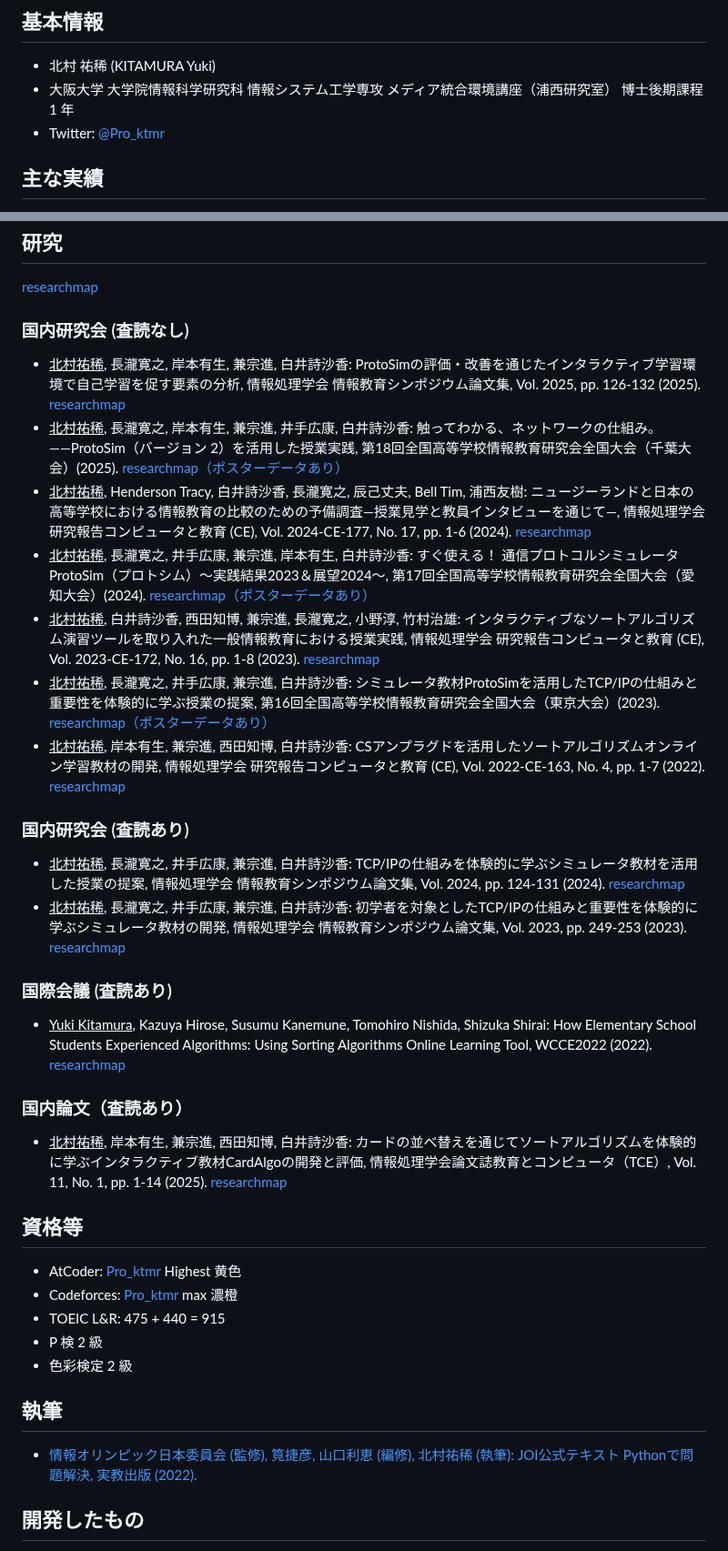
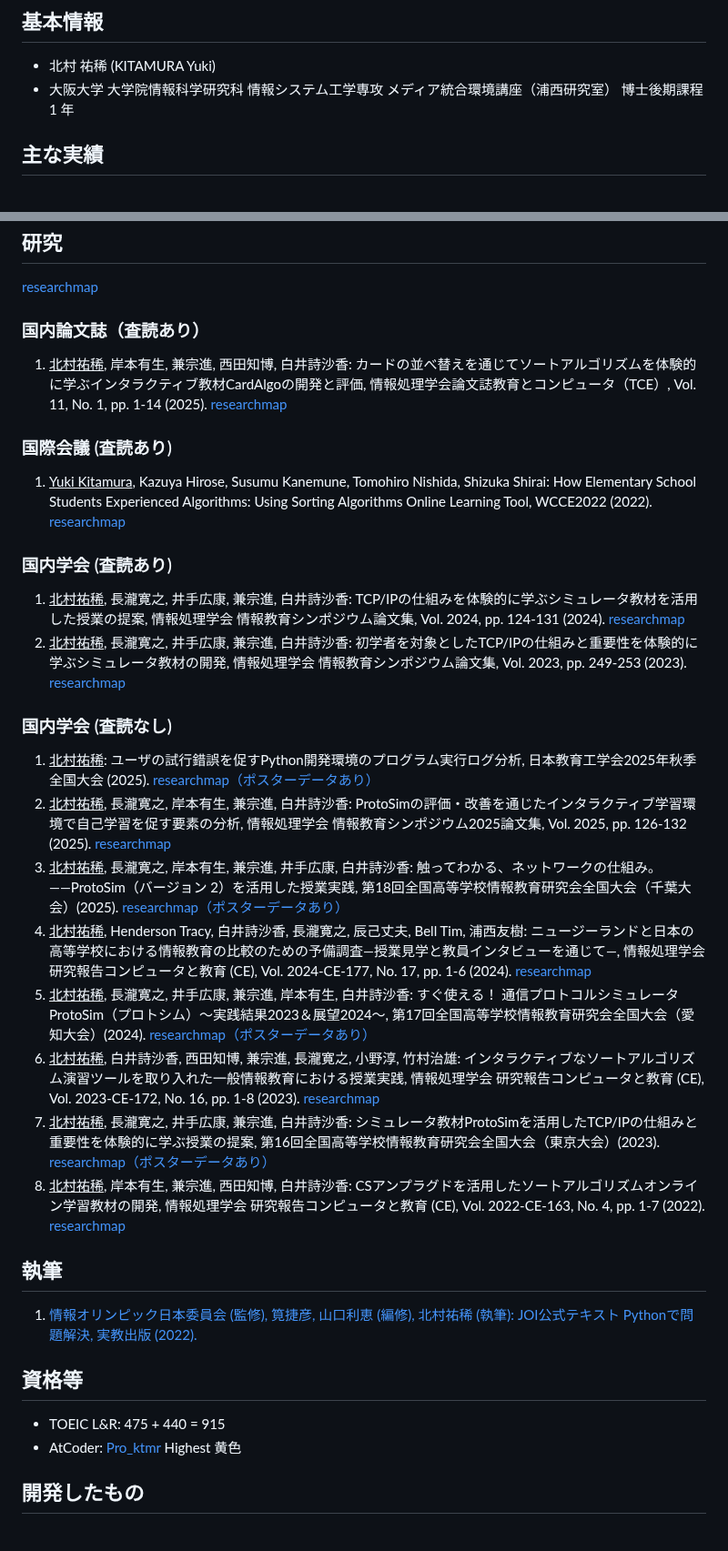
Before and after one commit to Pro-ktmr/Pro-ktmr.github.io, a Markdown page: index.md, 2 parts joined by grey strips. Shown at 91% size. GitHub-like rendering.

```diff
--- a/index.md
+++ b/index.md
@@ -8,7 +8,6 @@ title: "プロフィール"
 
 - 北村 祐稀 (KITAMURA Yuki)
 - 大阪大学 大学院情報科学研究科 情報システム工学専攻 メディア統合環境講座（浦西研究室） 博士後期課程 1 年
-- Twitter: [@Pro_ktmr](https://twitter.com/Pro_ktmr)
 
 ## 主な実績
 
@@ -46,40 +45,38 @@ title: "プロフィール"
 
 [researchmap](https://researchmap.jp/yuki-kitamura)
 
-### 国内研究会 (査読なし)
+### 国内論文誌（査読あり）
 
-- <u>北村祐稀</u>, 長瀧寛之, 岸本有生, 兼宗進, 白井詩沙香: ProtoSimの評価・改善を通じたインタラクティブ学習環境で自己学習を促す要素の分析, 情報処理学会 情報教育シンポジウム論文集, Vol. 2025, pp. 126-132 (2025). [researchmap](https://researchmap.jp/yuki-kitamura/published_papers/50831111)
-- <u>北村祐稀</u>, 長瀧寛之, 岸本有生, 兼宗進, 井手広康, 白井詩沙香: 触ってわかる、ネットワークの仕組み。――ProtoSim（バージョン 2）を活用した授業実践, 第18回全国高等学校情報教育研究会全国大会（千葉大会）(2025). [researchmap（ポスターデータあり）](https://researchmap.jp/yuki-kitamura/presentations/50796633)
-- <u>北村祐稀</u>, Henderson Tracy, 白井詩沙香, 長瀧寛之, 辰己丈夫, Bell Tim, 浦西友樹: ニュージーランドと日本の高等学校における情報教育の比較のための予備調査―授業見学と教員インタビューを通じて―, 情報処理学会 研究報告コンピュータと教育 (CE), Vol. 2024-CE-177, No. 17, pp. 1-6 (2024). [researchmap](https://researchmap.jp/yuki-kitamura/presentations/48658431)
-- <u>北村祐稀</u>, 長瀧寛之, 井手広康, 兼宗進, 岸本有生, 白井詩沙香: すぐ使える！ 通信プロトコルシミュレータProtoSim（プロトシム）〜実践結果2023＆展望2024〜, 第17回全国高等学校情報教育研究会全国大会（愛知大会）(2024). [researchmap（ポスターデータあり）](https://researchmap.jp/yuki-kitamura/presentations/47323559)
-- <u>北村祐稀</u>, 白井詩沙香, 西田知博, 兼宗進, 長瀧寛之, 小野淳, 竹村治雄: インタラクティブなソートアルゴリズム演習ツールを取り入れた一般情報教育における授業実践, 情報処理学会 研究報告コンピュータと教育 (CE), Vol. 2023-CE-172, No. 16, pp. 1-8 (2023). [researchmap](https://researchmap.jp/yuki-kitamura/presentations/44246181)
-- <u>北村祐稀</u>, 長瀧寛之, 井手広康, 兼宗進, 白井詩沙香: シミュレータ教材ProtoSimを活用したTCP/IPの仕組みと重要性を体験的に学ぶ授業の提案, 第16回全国高等学校情報教育研究会全国大会（東京大会）(2023). [researchmap（ポスターデータあり）](https://researchmap.jp/yuki-kitamura/presentations/43753090)
-- <u>北村祐稀</u>, 岸本有生, 兼宗進, 西田知博, 白井詩沙香: CSアンプラグドを活用したソートアルゴリズムオンライン学習教材の開発, 情報処理学会 研究報告コンピュータと教育 (CE), Vol. 2022-CE-163, No. 4, pp. 1-7 (2022). [researchmap](https://researchmap.jp/yuki-kitamura/presentations/43753098)
-
-### 国内研究会 (査読あり)
-
-- <u>北村祐稀</u>, 長瀧寛之, 井手広康, 兼宗進, 白井詩沙香: TCP/IPの仕組みを体験的に学ぶシミュレータ教材を活用した授業の提案, 情報処理学会 情報教育シンポジウム論文集, Vol. 2024, pp. 124-131 (2024). [researchmap](https://researchmap.jp/yuki-kitamura/published_papers/47368001)
-- <u>北村祐稀</u>, 長瀧寛之, 井手広康, 兼宗進, 白井詩沙香: 初学者を対象としたTCP/IPの仕組みと重要性を体験的に学ぶシミュレータ教材の開発, 情報処理学会 情報教育シンポジウム論文集, Vol. 2023, pp. 249-253 (2023). [researchmap](https://researchmap.jp/yuki-kitamura/published_papers/43752957)
+1. <u>北村祐稀</u>, 岸本有生, 兼宗進, 西田知博, 白井詩沙香: カードの並べ替えを通じてソートアルゴリズムを体験的に学ぶインタラクティブ教材CardAlgoの開発と評価, 情報処理学会論文誌教育とコンピュータ（TCE）, Vol. 11, No. 1, pp. 1-14 (2025). [researchmap](https://researchmap.jp/yuki-kitamura/published_papers/49239994)
 
 ### 国際会議 (査読あり)
 
-- <u>Yuki Kitamura</u>, Kazuya Hirose, Susumu Kanemune, Tomohiro Nishida, Shizuka Shirai: How Elementary School Students Experienced Algorithms: Using Sorting Algorithms Online Learning Tool, WCCE2022 (2022). [researchmap](https://researchmap.jp/yuki-kitamura/misc/43753196)
+1. <u>Yuki Kitamura</u>, Kazuya Hirose, Susumu Kanemune, Tomohiro Nishida, Shizuka Shirai: How Elementary School Students Experienced Algorithms: Using Sorting Algorithms Online Learning Tool, WCCE2022 (2022). [researchmap](https://researchmap.jp/yuki-kitamura/misc/43753196)
 
-### 国内論文（査読あり）
+### 国内学会 (査読あり)
 
-- <u>北村祐稀</u>, 岸本有生, 兼宗進, 西田知博, 白井詩沙香: カードの並べ替えを通じてソートアルゴリズムを体験的に学ぶインタラクティブ教材CardAlgoの開発と評価, 情報処理学会論文誌教育とコンピュータ（TCE）, Vol. 11, No. 1, pp. 1-14 (2025). [researchmap](https://researchmap.jp/yuki-kitamura/published_papers/49239994)
+1. <u>北村祐稀</u>, 長瀧寛之, 井手広康, 兼宗進, 白井詩沙香: TCP/IPの仕組みを体験的に学ぶシミュレータ教材を活用した授業の提案, 情報処理学会 情報教育シンポジウム論文集, Vol. 2024, pp. 124-131 (2024). [researchmap](https://researchmap.jp/yuki-kitamura/published_papers/47368001)
+1. <u>北村祐稀</u>, 長瀧寛之, 井手広康, 兼宗進, 白井詩沙香: 初学者を対象としたTCP/IPの仕組みと重要性を体験的に学ぶシミュレータ教材の開発, 情報処理学会 情報教育シンポジウム論文集, Vol. 2023, pp. 249-253 (2023). [researchmap](https://researchmap.jp/yuki-kitamura/published_papers/43752957)
+
+### 国内学会 (査読なし)
+
+1. <u>北村祐稀</u>: ユーザの試行錯誤を促すPython開発環境のプログラム実行ログ分析, 日本教育工学会2025年秋季全国大会 (2025). [researchmap（ポスターデータあり）](https://researchmap.jp/yuki-kitamura/presentations/51154682)
+1. <u>北村祐稀</u>, 長瀧寛之, 岸本有生, 兼宗進, 白井詩沙香: ProtoSimの評価・改善を通じたインタラクティブ学習環境で自己学習を促す要素の分析, 情報処理学会 情報教育シンポジウム2025論文集, Vol. 2025, pp. 126-132 (2025). [researchmap](https://researchmap.jp/yuki-kitamura/published_papers/50831111)
+1. <u>北村祐稀</u>, 長瀧寛之, 岸本有生, 兼宗進, 井手広康, 白井詩沙香: 触ってわかる、ネットワークの仕組み。――ProtoSim（バージョン 2）を活用した授業実践, 第18回全国高等学校情報教育研究会全国大会（千葉大会）(2025). [researchmap（ポスターデータあり）](https://researchmap.jp/yuki-kitamura/presentations/50796633)
+1. <u>北村祐稀</u>, Henderson Tracy, 白井詩沙香, 長瀧寛之, 辰己丈夫, Bell Tim, 浦西友樹: ニュージーランドと日本の高等学校における情報教育の比較のための予備調査―授業見学と教員インタビューを通じて―, 情報処理学会 研究報告コンピュータと教育 (CE), Vol. 2024-CE-177, No. 17, pp. 1-6 (2024). [researchmap](https://researchmap.jp/yuki-kitamura/presentations/48658431)
+1. <u>北村祐稀</u>, 長瀧寛之, 井手広康, 兼宗進, 岸本有生, 白井詩沙香: すぐ使える！ 通信プロトコルシミュレータProtoSim（プロトシム）〜実践結果2023＆展望2024〜, 第17回全国高等学校情報教育研究会全国大会（愛知大会）(2024). [researchmap（ポスターデータあり）](https://researchmap.jp/yuki-kitamura/presentations/47323559)
+1. <u>北村祐稀</u>, 白井詩沙香, 西田知博, 兼宗進, 長瀧寛之, 小野淳, 竹村治雄: インタラクティブなソートアルゴリズム演習ツールを取り入れた一般情報教育における授業実践, 情報処理学会 研究報告コンピュータと教育 (CE), Vol. 2023-CE-172, No. 16, pp. 1-8 (2023). [researchmap](https://researchmap.jp/yuki-kitamura/presentations/44246181)
+1. <u>北村祐稀</u>, 長瀧寛之, 井手広康, 兼宗進, 白井詩沙香: シミュレータ教材ProtoSimを活用したTCP/IPの仕組みと重要性を体験的に学ぶ授業の提案, 第16回全国高等学校情報教育研究会全国大会（東京大会）(2023). [researchmap（ポスターデータあり）](https://researchmap.jp/yuki-kitamura/presentations/43753090)
+1. <u>北村祐稀</u>, 岸本有生, 兼宗進, 西田知博, 白井詩沙香: CSアンプラグドを活用したソートアルゴリズムオンライン学習教材の開発, 情報処理学会 研究報告コンピュータと教育 (CE), Vol. 2022-CE-163, No. 4, pp. 1-7 (2022). [researchmap](https://researchmap.jp/yuki-kitamura/presentations/43753098)
+
+## 執筆
+
+1. [情報オリンピック日本委員会 (監修), 筧捷彦, 山口利恵 (編修), 北村祐稀 (執筆): JOI公式テキスト Pythonで問題解決, 実教出版 (2022).](https://pro-ktmr.github.io/joi-text/)
 
 ## 資格等
 
+- TOEIC L&R: 475 + 440 = 915
 - AtCoder: [Pro_ktmr](https://atcoder.jp/users/Pro_ktmr) Highest 黄色
-- Codeforces: [Pro_ktmr](https://codeforces.com/profile/Pro_ktmr) max 濃橙
-- TOEIC L&R: 475 + 440 = 915
-- P 検 2 級
-- 色彩検定 2 級
-
-## 執筆
-
-- [情報オリンピック日本委員会 (監修), 筧捷彦, 山口利恵 (編修), 北村祐稀 (執筆): JOI公式テキスト Pythonで問題解決, 実教出版 (2022).](https://pro-ktmr.github.io/joi-text/)
 
 ## 開発したもの
 
```
Also changed, not shown: other parts of index.md (+1 -0 lines).
